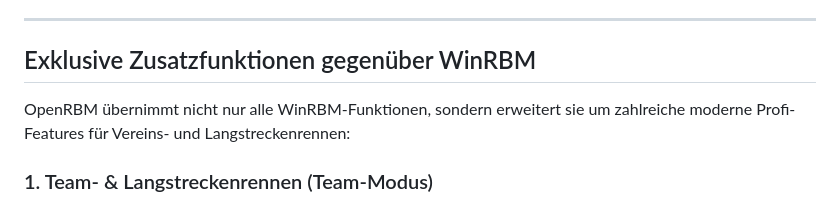
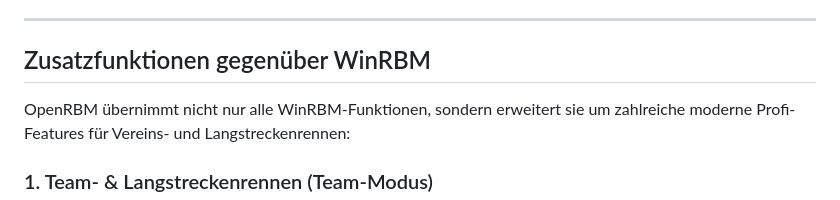
Before and after one commit to renes377/OpenRBM, a Markdown page: README.md, the part around the change. Rendered like a GitHub page.

Commit message:
Revise header for additional features section
Updated section header in README to remove 'Exklusive' and clarify additional features.

```diff
--- a/README.md
+++ b/README.md
@@ -32,7 +32,7 @@ Die Anwendung kann direkt im Browser gestartet werden – ohne Installation:
 
 ---
 
-## Exklusive Zusatzfunktionen gegenüber WinRBM
+## Zusatzfunktionen gegenüber WinRBM
 
 OpenRBM übernimmt nicht nur alle WinRBM-Funktionen, sondern erweitert sie um zahlreiche moderne Profi-Features für Vereins- und Langstreckenrennen:
 
```
